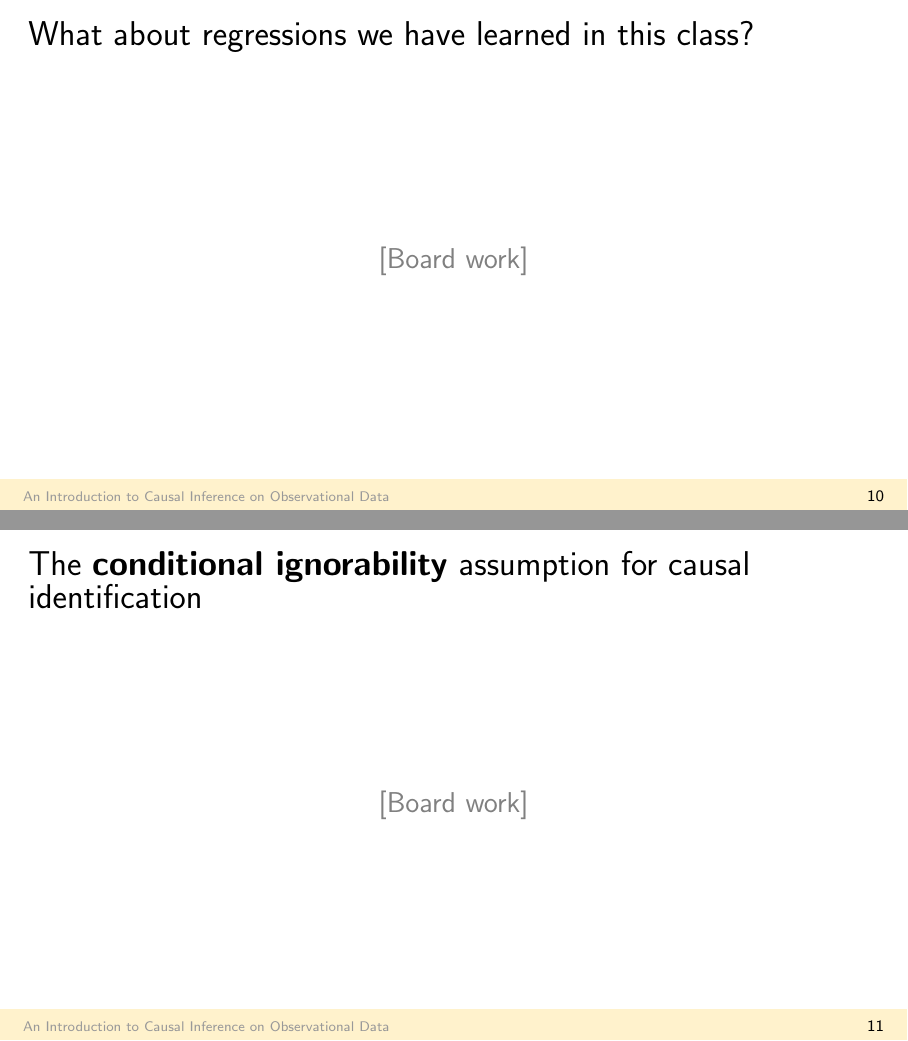
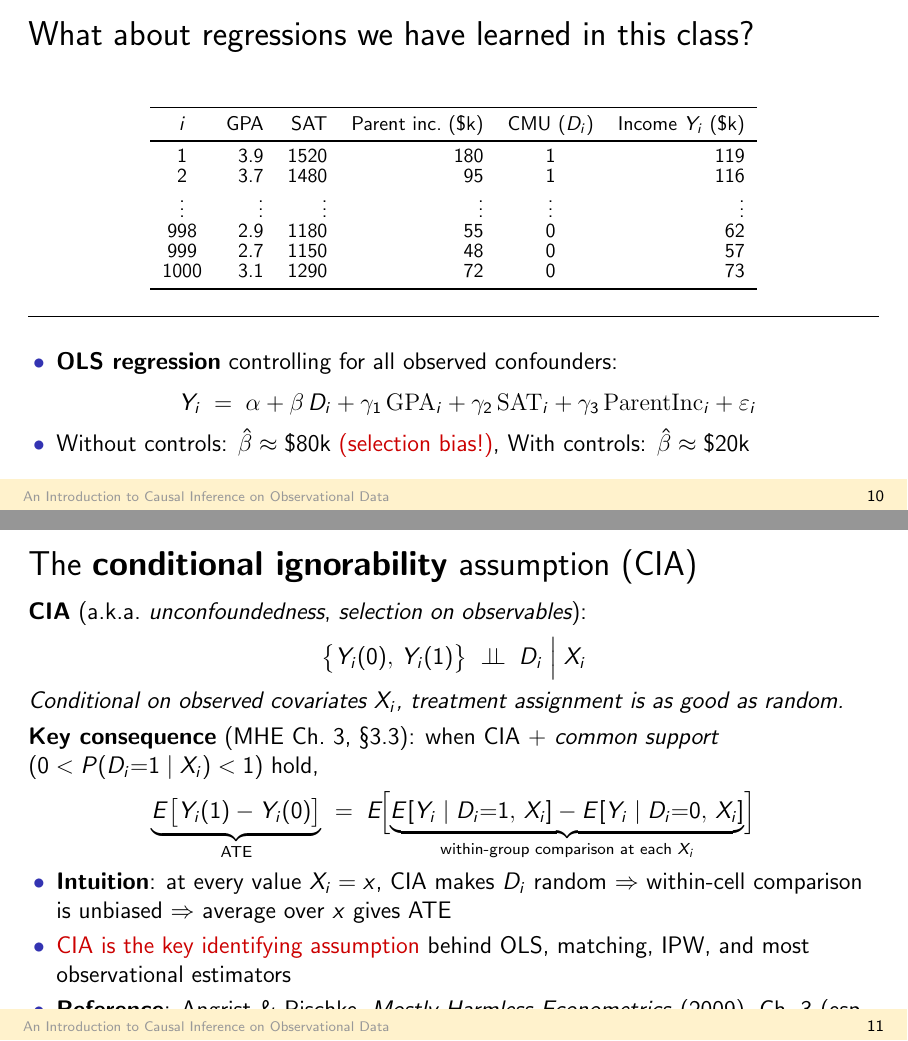
Before and after one commit to hehao98/CausalityInSE, LaTeX slides (slides/2026.04.14-Empirical Methods.tex): pages 10 and 11 of 24, joined at a grey line. Compiled offline with pdfLaTeX.

Commit message:
Update Empirical Methods lecture slides
- Adjusted spacing in the title and item lists to enhance visual presentation.
- Renumbered slides for consistency following content additions.
- Expanded explanations on selection bias and causal inference methods, including randomization and its implications.
- Added new content on the feasibility of running experiments in observational studies.

```diff
--- a/slides/2026.04.14-Empirical Methods.tex
+++ b/slides/2026.04.14-Empirical Methods.tex
@@ -76,7 +76,7 @@
   \vspace{0.6cm}
   \hspace{2.4cm}%
   \begin{minipage}{0.73\textwidth}
-    {\small 17-803 Empirical Methods Guest Lecture}\\[0.8cm]
+    {\small 17-803 Empirical Methods Guest Lecture}\\[1.2cm]
     {\fontsize{22}{22}\selectfont An Introduction to Causal Inference}\\[0.3cm]
     {\fontsize{22}{22}\selectfont on Observational Data}\\[0.1cm]
     \rule{0.55\textwidth}{0.5pt}\\[0.3cm]
@@ -201,0 +225,5 @@ People can expect to \redt{earn 3x income} if they can get into CMU! \textbf{Rea
+    =\;\underbrace{E[Y_i(1)-Y_i(0)\mid D_i{=}1]}_{\text{ATT (true causal effect)}}
+    \;+\;
+    \underbrace{E[Y_i(0)\mid D_i{=}1] - E[Y_i(0)\mid D_i{=}0]}_{\redt{\text{selection bias}}}
+  \]
+  \item \textbf{To eliminate selection bias}: We need $E[Y_i(0)\mid D_i{=}1] = E[Y_i(0)\mid D_i{=}0]$
@@ -218,3 +273,4 @@ People can expect to \redt{earn 3x income} if they can get into CMU! \textbf{Rea
 \end{frame}
 
 % ---------- Slide 10 ---------------------------------------------------------
+\begin{frame}{What about regressions we have learned in this class?}
@@ -222,24 +277,64 @@ People can expect to \redt{earn 3x income} if they can get into CMU! \textbf{Rea
 
-% Experiment flow diagram
-\centering
-\includegraphics[width=0.85\linewidth]{figures/experiment-cmu.png}
+% ---- Upper half: raw data table ----
+\begin{center}
+{\fontsize{10}{10}\selectfont
+\begin{tabular}{crrrcrr}
+  \toprule
+  $i$ & GPA & SAT & Parent inc.\ (\$k) & CMU ($D_i$) & Income $Y_i$ (\$k) \\
+  \midrule
+   1 & 3.9 & 1520 & 180 & 1 & 119 \\
+   2 & 3.7 & 1480 &  95 & 1 & 116 \\
+   \vdots & \vdots & \vdots & \vdots & \vdots & \vdots \\
+   998 & 2.9 & 1180 &  55 & 0 &  62 \\
+   999 & 2.7 & 1150 &  48 & 0 &  57 \\
+  1000 & 3.1 & 1290 &  72 & 0 &  73 \\
+  \bottomrule
+\end{tabular}
+}
+\end{center}
 
-\vspace{0.3cm}
+\vspace{0.2em}
+\noindent\rule{\textwidth}{0.3pt}
+\vspace{-0.5em}
+
+% ---- Lower half: regression specification ----
 \begin{itemize}
-  \item For a broad class of questions, experiments are just \redt{infeasible/unethical/too expensive}; this motivates an entire field of causal inference on \textbf{observational data}!
+  \item \textbf{OLS regression} controlling for all observed confounders:
+  \vspace{-0.5em}
+  \[
+    Y_i \;=\; \alpha + \beta\, D_i + \gamma_1\,\mathrm{GPA}_i + \gamma_2\,\mathrm{SAT}_i + \gamma_3\,\mathrm{ParentInc}_i + \varepsilon_i
+  \]\vspace{-2em}
+  \item Without controls: $\hat\beta \approx \$80$k \redt{(selection bias!)}, With controls: $\hat\beta \approx \$20$k
 \end{itemize}
 \end{frame}
 
 % ---------- Slide 11 ---------------------------------------------------------
-\begin{frame}{What about regressions we have learned in this class?}
-\vfill
-\centering
-{\large\color{gray} [Board work]}
-\vfill
+\begin{frame}{The \textbf{conditional ignorability} assumption (CIA)}
+
+\textbf{CIA} (a.k.a.\ \emph{unconfoundedness}, \emph{selection on observables}):
+\[
+  \bigl\{Y_i(0),\,Y_i(1)\bigr\} \;\perp\!\!\!\perp\; D_i \;\Big|\; X_i
+\]
+\textit{Conditional on observed covariates $X_i$, treatment assignment is as good as random.}
+
+\vspace{0.3em}
+\textbf{Key consequence} (MHE Ch.\ 3, \S3.3): when CIA + \emph{common support} ($0 < P(D_i{=}1\mid X_i) < 1$) hold,
+\[
+  \underbrace{E\bigl[Y_i(1) - Y_i(0)\bigr]}_{\text{ATE}}
+  \;=\;
+  E\!\Bigl[\underbrace{E[Y_i \mid D_i{=}1,\, X_i] - E[Y_i \mid D_i{=}0,\, X_i]}_{\text{within-group comparison at each }X_i}\Bigr]
+\]
+
+\begin{itemize}\setlength\itemsep{0.25em}
+  \item \textbf{Intuition}: at every value $X_i = x$, CIA makes $D_i$ random $\Rightarrow$ within-cell comparison is unbiased $\Rightarrow$ average over $x$ gives ATE
+  \item \redt{CIA is the key identifying assumption} behind OLS, matching, IPW, and most observational estimators
+  \item \textbf{Reference}: Angrist \& Pischke, \textit{Mostly Harmless Econometrics} (2009), Ch.\ 3 (esp.\ \S3.2--3.3)
+\end{itemize}
+
 \end{frame}
 
 % ---------- Slide 12 ---------------------------------------------------------
-\begin{frame}{The \textbf{conditional ignorability} assumption for causal identification}
+\begin{frame}{How to justify the conditional ignorability assumption?}
 \vfill
 \centering
 {\large\color{gray} [Board work]}
```
Also changed, not shown: slides/2026.04.14-Empirical Methods.tex (118 more changed lines).
